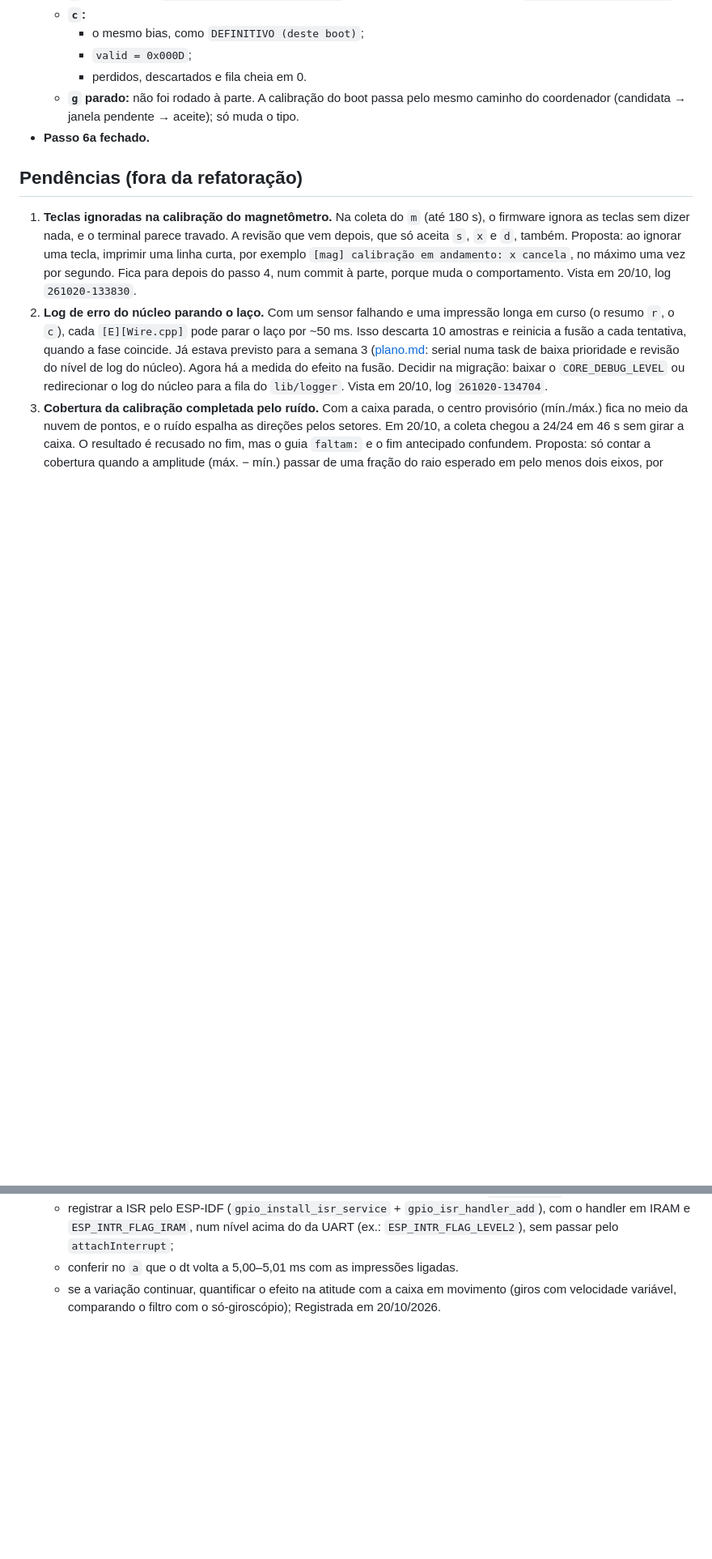
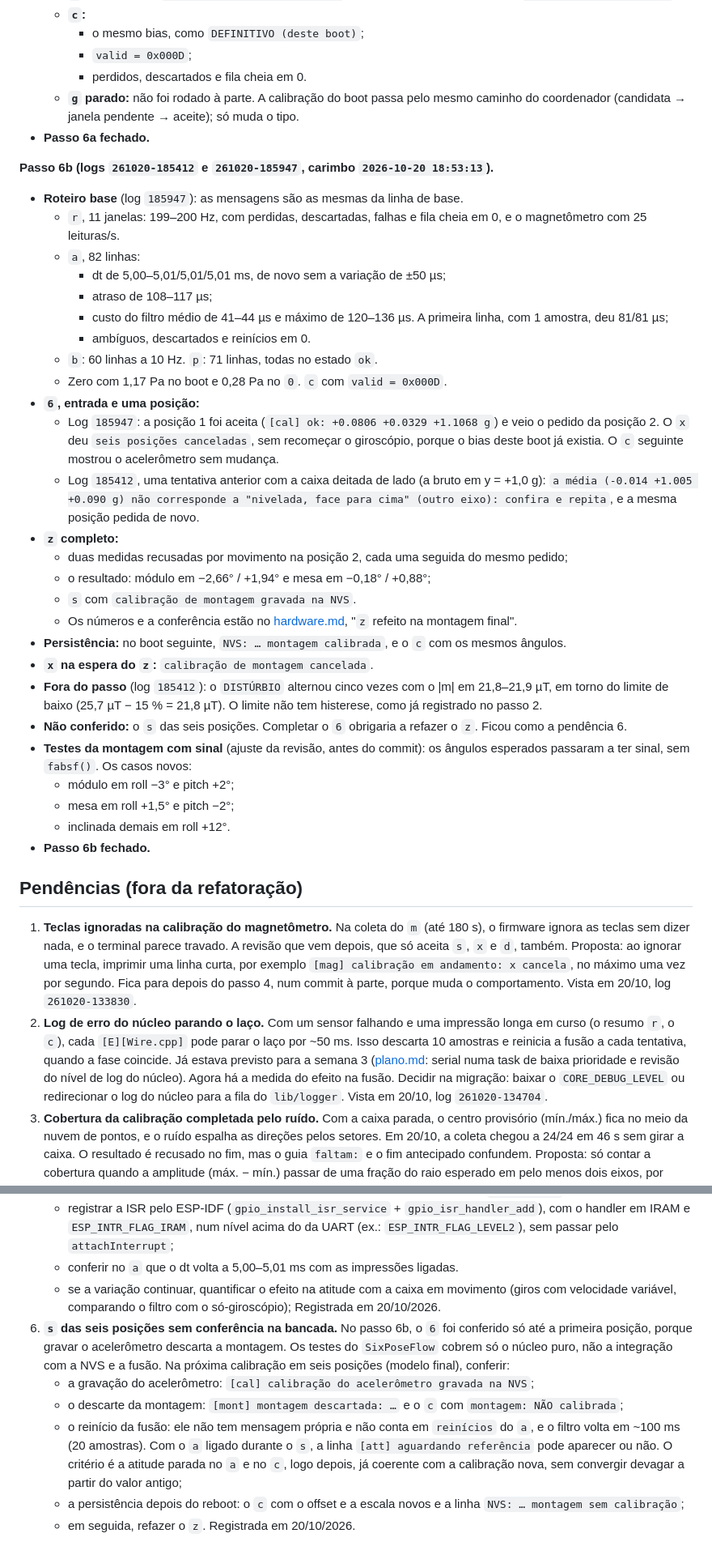
Before and after one commit to rigelsss/attitude-indicator, a Markdown page: docs/refatoracao.md, 2 parts joined by grey strips. Shown at 81% size. GitHub-like rendering; blank space fills up the shorter version.

Commit message:
docs: registrar validacao do passo 6b e z refeito na montagem final

```diff
--- a/docs/refatoracao.md
+++ b/docs/refatoracao.md
@@ -286,6 +286,35 @@ O barômetro não voltou até o fim do log: o SDA não foi recolocado, ou ficou
   - **`g` parado:** não foi rodado à parte. A calibração do boot passa pelo mesmo caminho do coordenador (candidata → janela pendente → aceite); só muda o tipo.
 - **Passo 6a fechado.**
 
+**Passo 6b (logs `261020-185412` e `261020-185947`, carimbo `2026-10-20 18:53:13`).**
+
+- **Roteiro base** (log `185947`): as mensagens são as mesmas da linha de base.
+  - `r`, 11 janelas: 199–200 Hz, com perdidas, descartadas, falhas e fila cheia em 0, e o magnetômetro com 25 leituras/s.
+  - `a`, 82 linhas:
+    - dt de 5,00–5,01/5,01/5,01 ms, de novo sem a variação de ±50 µs;
+    - atraso de 108–117 µs;
+    - custo do filtro médio de 41–44 µs e máximo de 120–136 µs. A primeira linha, com 1 amostra, deu 81/81 µs;
+    - ambíguos, descartados e reinícios em 0.
+  - `b`: 60 linhas a 10 Hz. `p`: 71 linhas, todas no estado `ok`.
+  - Zero com 1,17 Pa no boot e 0,28 Pa no `0`. `c` com `valid = 0x000D`.
+- **`6`, entrada e uma posição:**
+  - Log `185947`: a posição 1 foi aceita (`[cal] ok: +0.0806 +0.0329 +1.1068 g`) e veio o pedido da posição 2. O `x` deu `seis posições canceladas`, sem recomeçar o giroscópio, porque o bias deste boot já existia. O `c` seguinte mostrou o acelerômetro sem mudança.
+  - Log `185412`, uma tentativa anterior com a caixa deitada de lado (a bruto em y = +1,0 g): `a média (-0.014 +1.005 +0.090 g) não corresponde a "nivelada, face para cima" (outro eixo): confira e repita`, e a mesma posição pedida de novo.
+- **`z` completo:**
+  - duas medidas recusadas por movimento na posição 2, cada uma seguida do mesmo pedido;
+  - o resultado: módulo em −2,66° / +1,94° e mesa em −0,18° / +0,88°;
+  - `s` com `calibração de montagem gravada na NVS`.
+  - Os números e a conferência estão no [hardware.md](hardware.md), "`z` refeito na montagem final".
+- **Persistência:** no boot seguinte, `NVS: … montagem calibrada`, e o `c` com os mesmos ângulos.
+- **`x` na espera do `z`:** `calibração de montagem cancelada`.
+- **Fora do passo** (log `185412`): o `DISTÚRBIO` alternou cinco vezes com o |m| em 21,8–21,9 µT, em torno do limite de baixo (25,7 µT − 15 % = 21,8 µT). O limite não tem histerese, como já registrado no passo 2.
+- **Não conferido:** o `s` das seis posições. Completar o `6` obrigaria a refazer o `z`. Ficou como a pendência 6.
+- **Testes da montagem com sinal** (ajuste da revisão, antes do commit): os ângulos esperados passaram a ter sinal, sem `fabsf()`. Os casos novos:
+  - módulo em roll −3° e pitch +2°;
+  - mesa em roll +1,5° e pitch −2°;
+  - inclinada demais em roll +12°.
+- **Passo 6b fechado.**
+
 ## Pendências (fora da refatoração)
 
 1. **Teclas ignoradas na calibração do magnetômetro.** Na coleta do `m` (até 180 s), o firmware ignora as teclas sem dizer nada, e o terminal parece travado. A revisão que vem depois, que só aceita `s`, `x` e `d`, também. Proposta: ao ignorar uma tecla, imprimir uma linha curta, por exemplo `[mag] calibração em andamento: x cancela`, no máximo uma vez por segundo. Fica para depois do passo 4, num commit à parte, porque muda o comportamento. Vista em 20/10, log `261020-133830`.
@@ -297,3 +326,10 @@ O barômetro não voltou até o fim do log: o SDA não foi recolocado, ou ficou
    - conferir no `a` que o dt volta a 5,00–5,01 ms com as impressões ligadas.
    - se a variação continuar, quantificar o efeito na atitude com a caixa em movimento (giros com velocidade variável, comparando o filtro com o só-giroscópio);
    Registrada em 20/10/2026.
+6. **`s` das seis posições sem conferência na bancada.** No passo 6b, o `6` foi conferido só até a primeira posição, porque gravar o acelerômetro descarta a montagem. Os testes do `SixPoseFlow` cobrem só o núcleo puro, não a integração com a NVS e a fusão. Na próxima calibração em seis posições (modelo final), conferir:
+   - a gravação do acelerômetro: `[cal] calibração do acelerômetro gravada na NVS`;
+   - o descarte da montagem: `[mont] montagem descartada: …` e o `c` com `montagem: NÃO calibrada`;
+   - o reinício da fusão: ele não tem mensagem própria e não conta em `reinícios` do `a`, e o filtro volta em ~100 ms (20 amostras). Com o `a` ligado durante o `s`, a linha `[att] aguardando referência` pode aparecer ou não. O critério é a atitude parada no `a` e no `c`, logo depois, já coerente com a calibração nova, sem convergir devagar a partir do valor antigo;
+   - a persistência depois do reboot: o `c` com o offset e a escala novos e a linha `NVS: … montagem sem calibração`;
+   - em seguida, refazer o `z`.
+   Registrada em 20/10/2026.
```
Also changed, not shown: other parts of docs/refatoracao.md (+1 -1 lines), docs/hardware.md (+16 -0 lines).
